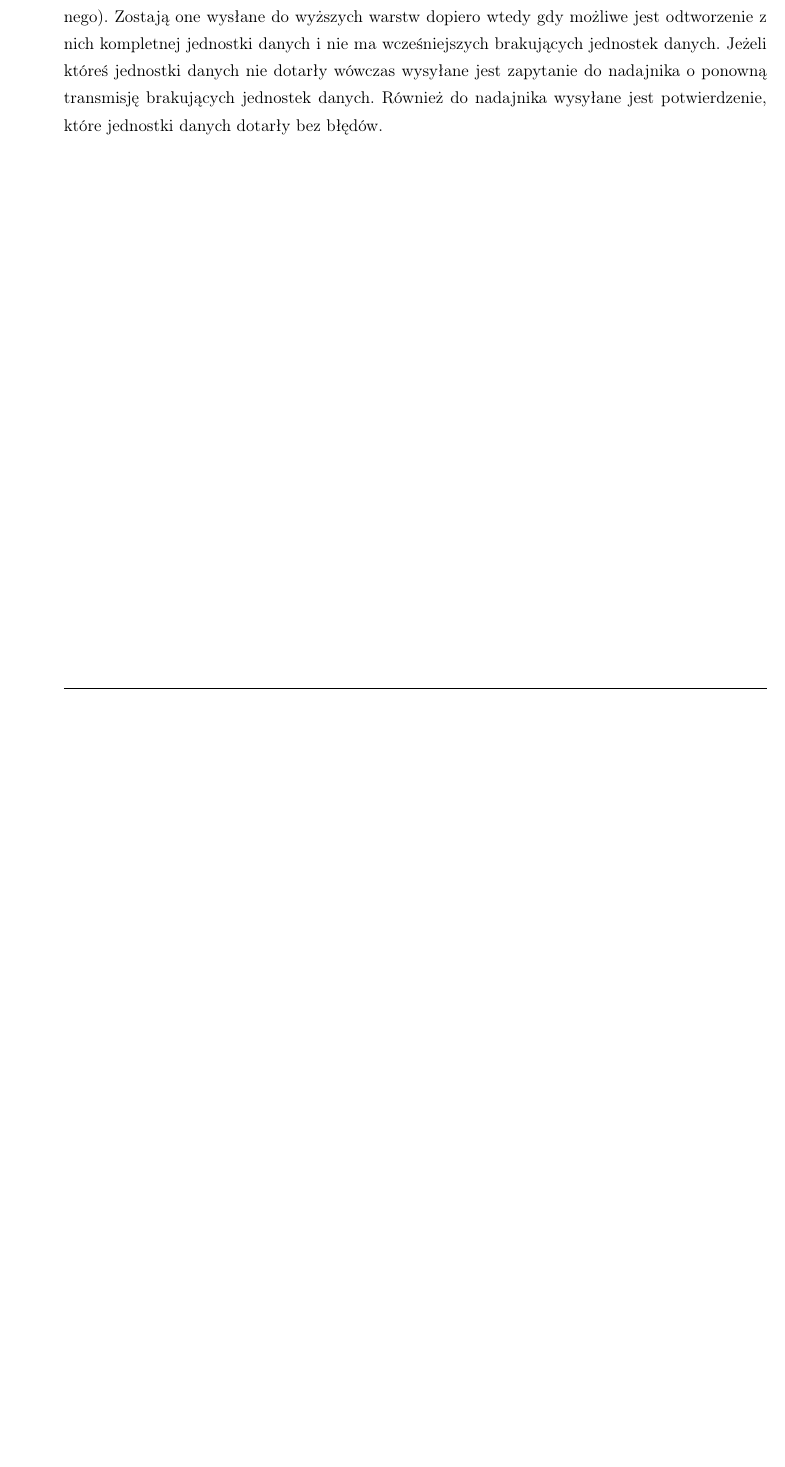
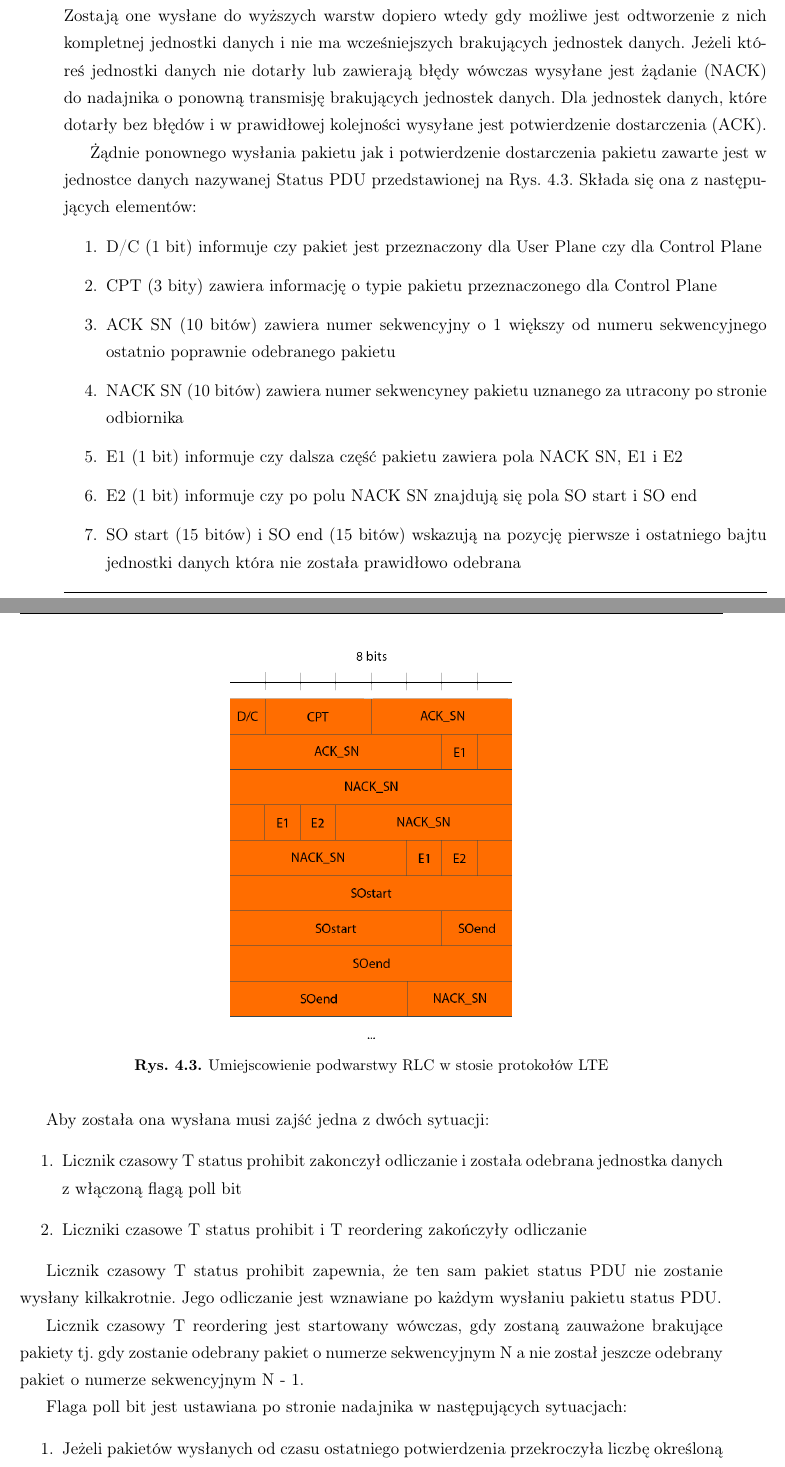
Before and after one commit to k3nn7/lte-simulation, a LaTeX thesis (docs/thesis/pl/praca.tex, which reads docs/thesis/pl/rlc.tex): part of page 15 of 19 before the commit and two parts of pages 15 and 16 of 19 after it, the two joined at a grey line, cut so that both start at the same text, the shorter picture padded with empty space. Compiled offline with pdfLaTeX.

Commit message:
Continue RLC chapter

```diff
--- a/docs/thesis/pl/rlc.tex
+++ b/docs/thesis/pl/rlc.tex
@@ -73,4 +74,39 @@ W trybie transmisji bez potwierdzeń dane przesyłane są poprzez kanał DTCH. T
 
 Tryb transmisji z potwierdzeniami jest najbardziej złożony i to właśnie na nim skupiono się w przygotowanej symulacji. Jest on używany w serwisach w których do ich prawidłowego działania konieczne jest dostarczenie pakietów bez błędów, bez duplikatów i w odpowiedniej kolejności. W transmisji z potwierdzeniami wykorzystywane są kanały DCCH oraz DTCH. W pierwszej kolejności jednostki danych podlegają procesowi segmentacji i/lub łączenia tak aby zmieścić się i maksymalnie wykorzystać przestrzeń dostępną w bloku transportowym zdeklarowanym przez podwarstwę MAC. Wysłane jednostki danych następnie trafiają do bufora retransmisji. Jeżeli odbiorca potwierdzi odebrane jednostki danych zostaje ona usunięta z bufora retransmisji. Jeżeli jednak odbiorca wyśle zapytanie o ponowną transmisję jednostki danych wówczas zostanie ona pobrana z bufora retransisji i wysyłana ponownie. Należy zauważyć, że podczas ponownej transmisji dostępny blok transportowy może mieć już inny rozmiar. W tym celu jednostki danych z bufora rentransmisji mogą wymagać ponownej segmentacji i/lub łączeniu aby dostosować ich rozmiar do nowego bloku transportowego.
 
-Po stronie odbiornika w pierwszej kolejności następuje odrzucenie zduplikowanych jednostek danych jezeli takie zostaną wykryte. Następnie jednostki danych zostają umieszczone w buforze danych gdzie zostają zorganizowane w odpowiedniej kolejności (wg numeru sekwencyjnego). Zostają one wysłane do wyższych warstw dopiero wtedy gdy możliwe jest odtworzenie z nich kompletnej jednostki danych i nie ma wcześniejszych brakujących jednostek danych. Jeżeli któreś jednostki danych nie dotarły wówczas wysyłane jest zapytanie do nadajnika o ponowną transmisję brakujących jednostek danych. Również do nadajnika wysyłane jest potwierdzenie, które jednostki danych dotarły bez błędów.
+Po stronie odbiornika w pierwszej kolejności następuje odrzucenie zduplikowanych jednostek danych jezeli takie zostaną wykryte. Następnie jednostki danych zostają umieszczone w buforze danych gdzie zostają zorganizowane w odpowiedniej kolejności (wg numeru sekwencyjnego). Zostają one wysłane do wyższych warstw dopiero wtedy gdy możliwe jest odtworzenie z nich kompletnej jednostki danych i nie ma wcześniejszych brakujących jednostek danych. Jeżeli któreś jednostki danych nie dotarły lub zawierają błędy wówczas wysyłane jest żądanie (NACK) do nadajnika o ponowną transmisję brakujących jednostek danych. Dla jednostek danych, które dotarły bez błędów i w prawidłowej kolejności wysyłane jest potwierdzenie dostarczenia (ACK).
+
+Żądnie ponownego wysłania pakietu jak i potwierdzenie dostarczenia pakietu zawarte jest w jednostce danych nazywanej Status PDU przedstawionej na Rys. \ref{fig:status_pdu}. Składa się ona z następujących elementów:
+
+\begin{enumerate}
+	\item D/C (1 bit) informuje czy pakiet jest przeznaczony dla User Plane czy dla Control Plane
+	\item CPT (3 bity) zawiera informację o typie pakietu przeznaczonego dla Control Plane
+	\item ACK SN (10 bitów) zawiera numer sekwencyjny o 1 większy od numeru sekwencyjnego ostatnio poprawnie odebranego pakietu
+	\item NACK SN (10 bitów) zawiera numer sekwencyney pakietu uznanego za utracony po stronie odbiornika
+	\item E1 (1 bit) informuje czy dalsza część pakietu zawiera pola NACK SN, E1 i E2
+	\item E2 (1 bit) informuje czy po polu NACK SN znajdują się pola SO start i SO end
+	\item SO start (15 bitów) i SO end (15 bitów) wskazują na pozycję pierwsze i ostatniego bajtu jednostki danych która nie została prawidłowo odebrana
+\end{enumerate}
+
+\begin{figure}
+	\centerline{\includegraphics[width=0.4\textwidth]{images/rlc_status_pdu.png}}
+	\caption{Umiejscowienie podwarstwy RLC w stosie protokołów LTE}
+	\label{fig:status_pdu}
+\end{figure}
+
+Aby została ona wysłana musi zajść jedna z dwóch sytuacji:
+\begin{enumerate}
+	\item Licznik czasowy T status prohibit zakonczył odliczanie i została odebrana jednostka danych z włączoną flagą poll bit
+	\item Liczniki czasowe T status prohibit i T reordering zakończyły odliczanie
+\end{enumerate}
+
+Licznik czasowy T status prohibit zapewnia, że ten sam pakiet status PDU nie zostanie wysłany kilkakrotnie. Jego odliczanie jest wznawiane po każdym wysłaniu pakietu status PDU.
+
+Licznik czasowy T reordering jest startowany wówczas, gdy zostaną zauważone brakujące pakiety tj. gdy zostanie odebrany pakiet o numerze sekwencyjnym N a nie został jeszcze odebrany pakiet o numerze sekwencyjnym N - 1.
+
+Flaga poll bit jest ustawiana po stronie nadajnika w następujących sytuacjach:
+\begin{enumerate}
+	\item Jeżeli pakietów wysłanych od czasu ostatniego potwierdzenia przekroczyła liczbę określoną przez parametr Poll PDU
+	\item Jeżeli liczba bajtów wysłanych do odbiornika od czasu ostatniego potwierdzenia przekroczyła liczbę określoną przez parametr Poll Byte
+	\item Jeżeli licznik czasowy T poll retransmit zakończył odliczanie i nie ma żadnych pakietów w buforze transmisji lub retransmisji (wówczas ponownie wysyłany jest ostatnio wysłany pakiet danych z ustawioną flagą poll bit)
+\end{enumerate}
```
Also changed, not shown: docs/thesis/pl/images/rlc_status_pdu.png (added), docs/thesis/pl/rlc.tex (5 more changed lines).
